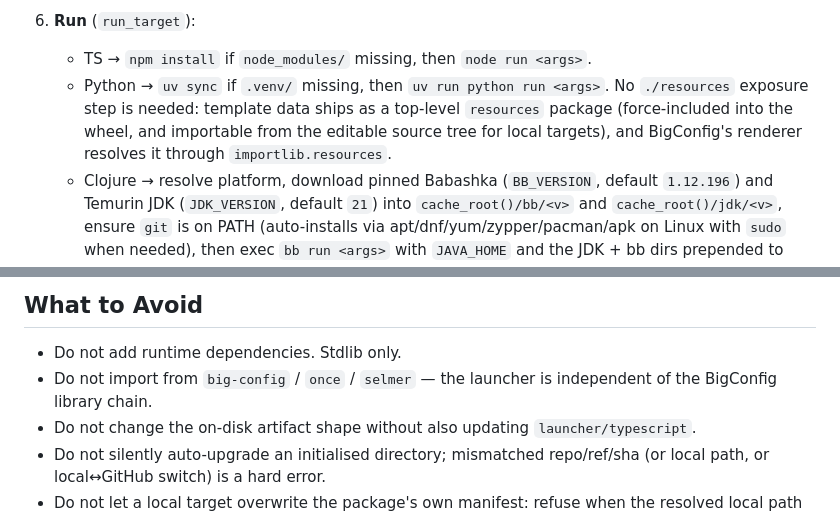
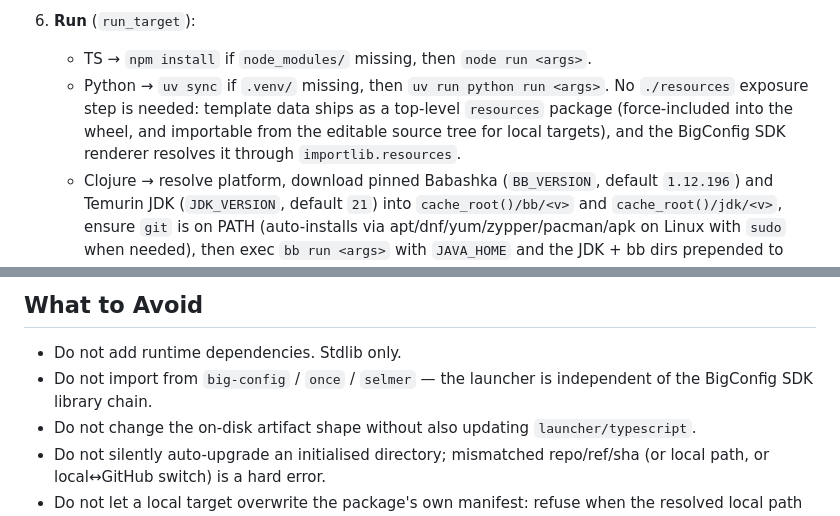
Before and after one commit to bigconfig-ai/bc-pkg, a Markdown page: CLAUDE.md, 2 parts joined by grey strips. Rendered like a GitHub page.

```diff
--- a/CLAUDE.md
+++ b/CLAUDE.md
@@ -62,7 +62,7 @@ There is no test suite. Behavioural parity with `launcher/typescript` is verifie
 5. **Re-entry**: `read_metadata` parses the manifest's `bigconfig` block (preferring `tomllib` for pyproject; falling back to regex). Its completeness check branches on the `local` marker (local requires `path` + `language`; GitHub requires `repo`/`ref`/`sha` + `language`). If an `owner/repo@ref` is also passed, `validate_existing_metadata` requires repo/ref/sha to match; if a local path is passed, `validate_existing_local_metadata` requires the resolved path to match. Switching between local and GitHub (or to a different local path) is a hard error, not an implicit update.
 6. **Run** (`run_target`):
    - TS → `npm install` if `node_modules/` missing, then `node run <args>`.
-   - Python → `uv sync` if `.venv/` missing, then `uv run python run <args>`. No `./resources` exposure step is needed: template data ships as a top-level `resources` package (force-included into the wheel, and importable from the editable source tree for local targets), and BigConfig's renderer resolves it through `importlib.resources`.
+   - Python → `uv sync` if `.venv/` missing, then `uv run python run <args>`. No `./resources` exposure step is needed: template data ships as a top-level `resources` package (force-included into the wheel, and importable from the editable source tree for local targets), and the BigConfig SDK renderer resolves it through `importlib.resources`.
    - Clojure → resolve platform, download pinned Babashka (`BB_VERSION`, default `1.12.196`) and Temurin JDK (`JDK_VERSION`, default `21`) into `cache_root()/bb/<v>` and `cache_root()/jdk/<v>`, ensure `git` is on PATH (auto-installs via apt/dnf/yum/zypper/pacman/apk on Linux with `sudo` when needed), then exec `bb run <args>` with `JAVA_HOME` and the JDK + bb dirs prepended to `PATH`.
 7. **`run` file restoration**: if `meta.run` is missing on re-entry, refetch it from the pinned SHA before forwarding.
 
@@ -106,7 +106,7 @@ If you find a behavioural divergence, treat it as a bug.
 ## What to Avoid
 
 - Do not add runtime dependencies. Stdlib only.
-- Do not import from `big-config` / `once` / `selmer` — the launcher is independent of the BigConfig library chain.
+- Do not import from `big-config` / `once` / `selmer` — the launcher is independent of the BigConfig SDK library chain.
 - Do not change the on-disk artifact shape without also updating `launcher/typescript`.
 - Do not silently auto-upgrade an initialised directory; mismatched repo/ref/sha (or local path, or local↔GitHub switch) is a hard error.
 - Do not let a local target overwrite the package's own manifest: refuse when the resolved local path equals cwd. Local `run` files are symlinked, not copied.
```
Also changed, not shown: README.md (+1 -1 lines).
